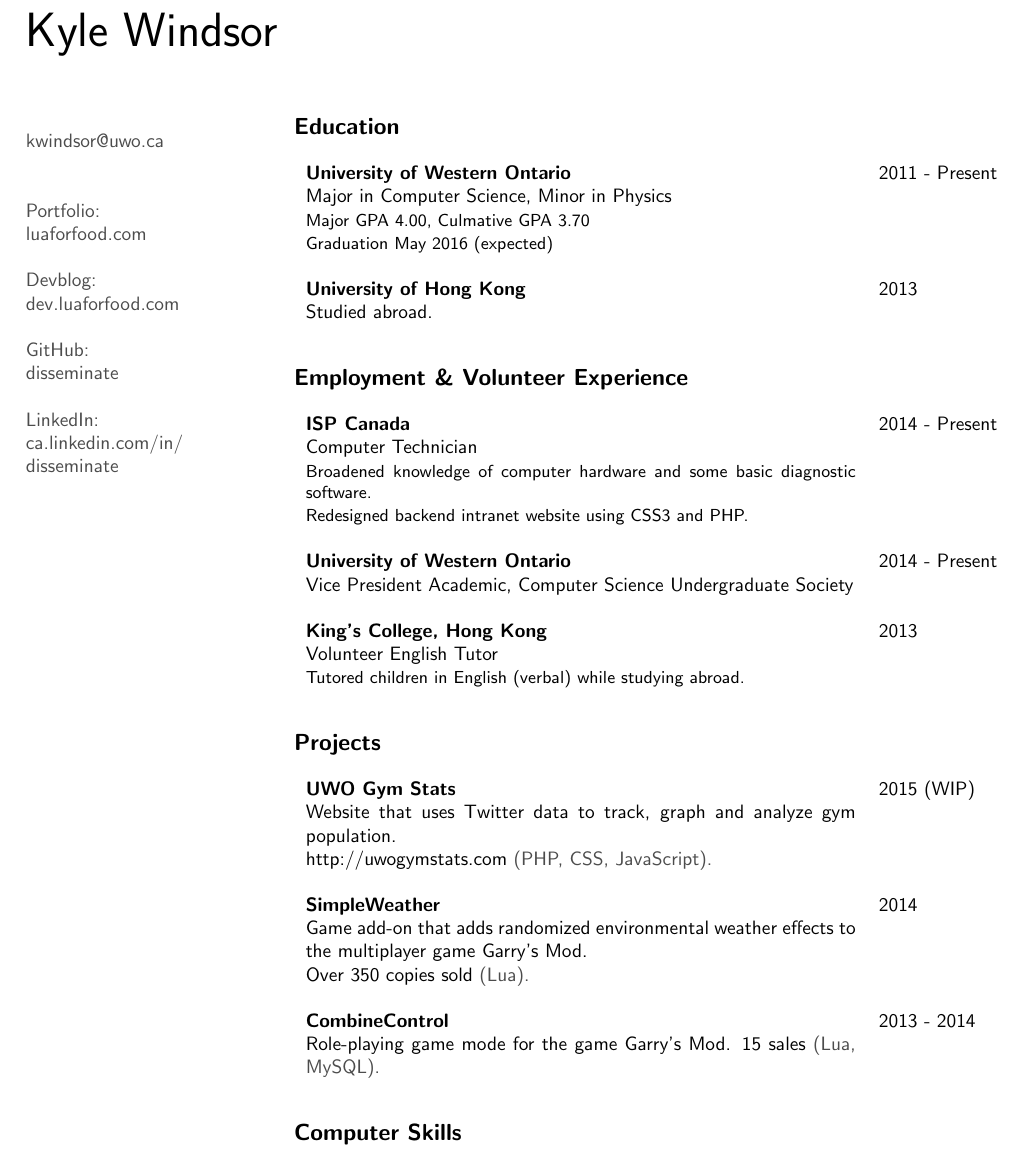
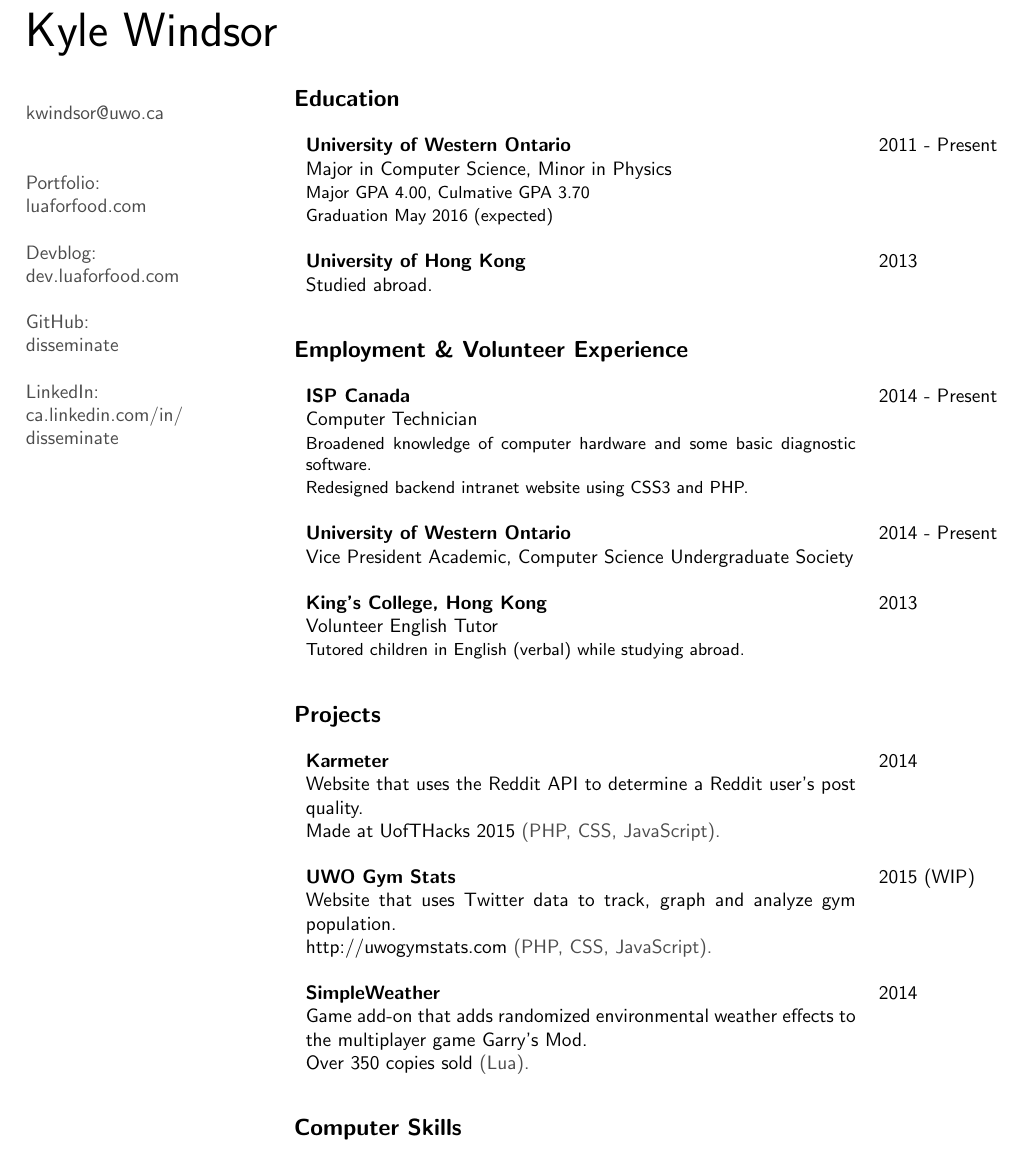
Before and after one commit to disseminate/resume, a LaTeX CV (resume.tex): part of the page, cut so that both start at the same text. Compiled offline with pdfLaTeX.

Commit message:
Replaced CombineControl with Karmeter

```diff
--- a/resume.tex
+++ b/resume.tex
@@ -24,7 +24,7 @@
 
 {
 	{\Huge Kyle Windsor}\\
-	\vspace{0.3in}
+	\vspace{0.1in}
 }
 
 \begin{minipage}[t]{0.25\hsize}\color{contact} % Heading and contact info
@@ -83,16 +83,17 @@
 	\section{Projects}
 
 		\begin{tabular}{p{0.75\columnwidth}p{0.25\columnwidth}}
+			\resumeitem{Karmeter} & \resumedate{2014}\\
+			Website that uses the Reddit API to determine a Reddit user's post quality. &\\
+			Made at UofTHacks 2015 \resumelang{(PHP, CSS, JavaScript)}. &\\
+			\\
 			\resumeitem{UWO Gym Stats} & \resumedate{2015 (WIP)}\\
 			Website that uses Twitter data to track, graph and analyze gym population. &\\
 			http://uwogymstats.com \resumelang{(PHP, CSS, JavaScript)}. &\\
 			\\
 			\resumeitem{SimpleWeather} & \resumedate{2014}\\
 			Game add-on that adds randomized environmental weather effects to the multiplayer game Garry's Mod. &\\
-			Over 350 copies sold \resumelang{(Lua)}. &\\
-			\\
-			\resumeitem{CombineControl} & \resumedate{2013 - 2014}\\
-			Role-playing game mode for the game Garry's Mod. 15 sales \resumelang{(Lua, MySQL)}. &
+			Over 350 copies sold \resumelang{(Lua)}. &
 		\end{tabular}
 
 	\vspace{7mm}
```
Also changed, not shown: resume.pdf.
